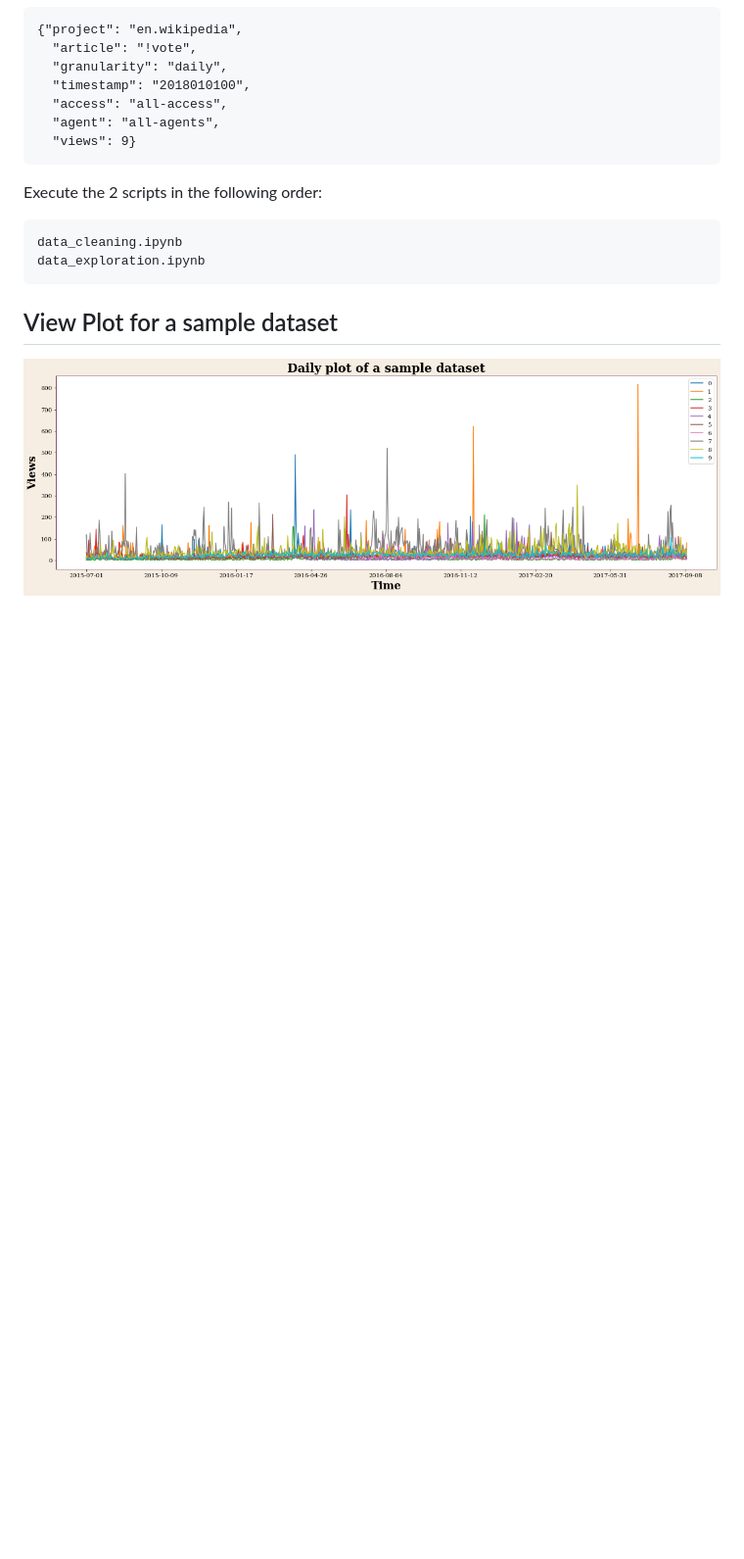
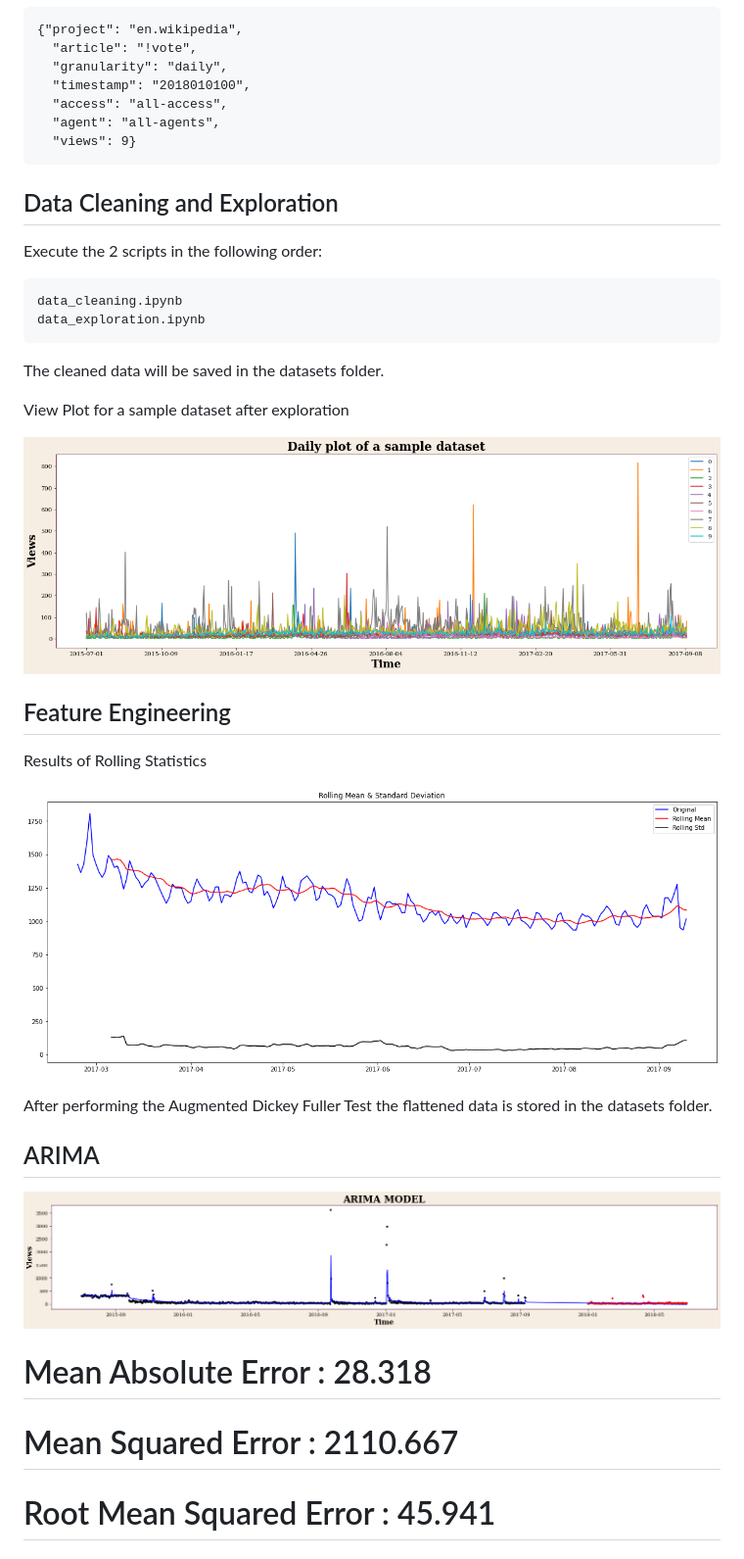
Before and after one commit to San411/Time-Series-Analysis, a Markdown page: README.md, the part around one of its changes. Shown at 98% size. GitHub-like rendering; pictures changed too: Display_Images/ARIMA.png (added), Display_Images/r_Stats.png (added); blank space fills up the shorter version.

Commit message:
Added modelling description

````diff
--- a/README.md
+++ b/README.md
@@ -33,12 +33,32 @@ The JSON data will look like this.
   "views": 9}
 ```
 
+## Data Cleaning and Exploration
+
 Execute the 2 scripts in the following order:
  ```
  data_cleaning.ipynb
  data_exploration.ipynb
  ```
+The cleaned data will be saved in the datasets folder.
 
-## View Plot for a sample dataset
+View Plot for a sample dataset after exploration
 
 ![View Plot](Display_Images/Daily_Plot.png)
+
+## Feature Engineering
+
+Results of Rolling Statistics
+
+![R-Stats](Display_Images/r_Stats.png)
+
+After performing the Augmented Dickey Fuller Test the flattened data is stored in the datasets folder.
+
+## ARIMA
+
+![ARIMA](Display_Images/ARIMA.png)
+
+# Mean Absolute Error : 28.318
+# Mean Squared Error : 2110.667
+# Root Mean Squared Error : 45.941
+
````
Also changed, not shown: other parts of README.md (+9 -0 lines), Display_Images/DSLC.png, Display_Images/PROPHET.png (added), Display_Images/PROPHET_FLATTENED.png (added).
